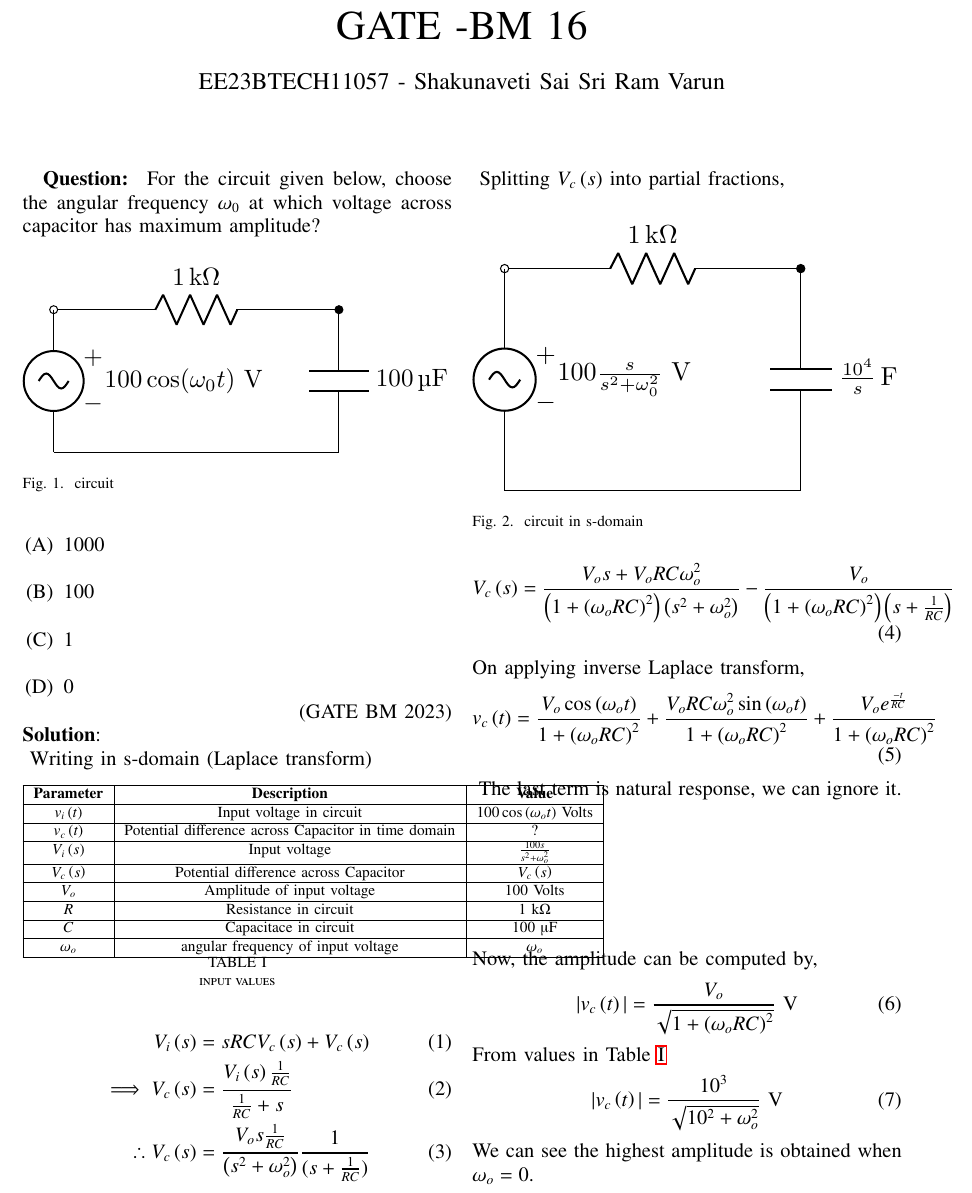
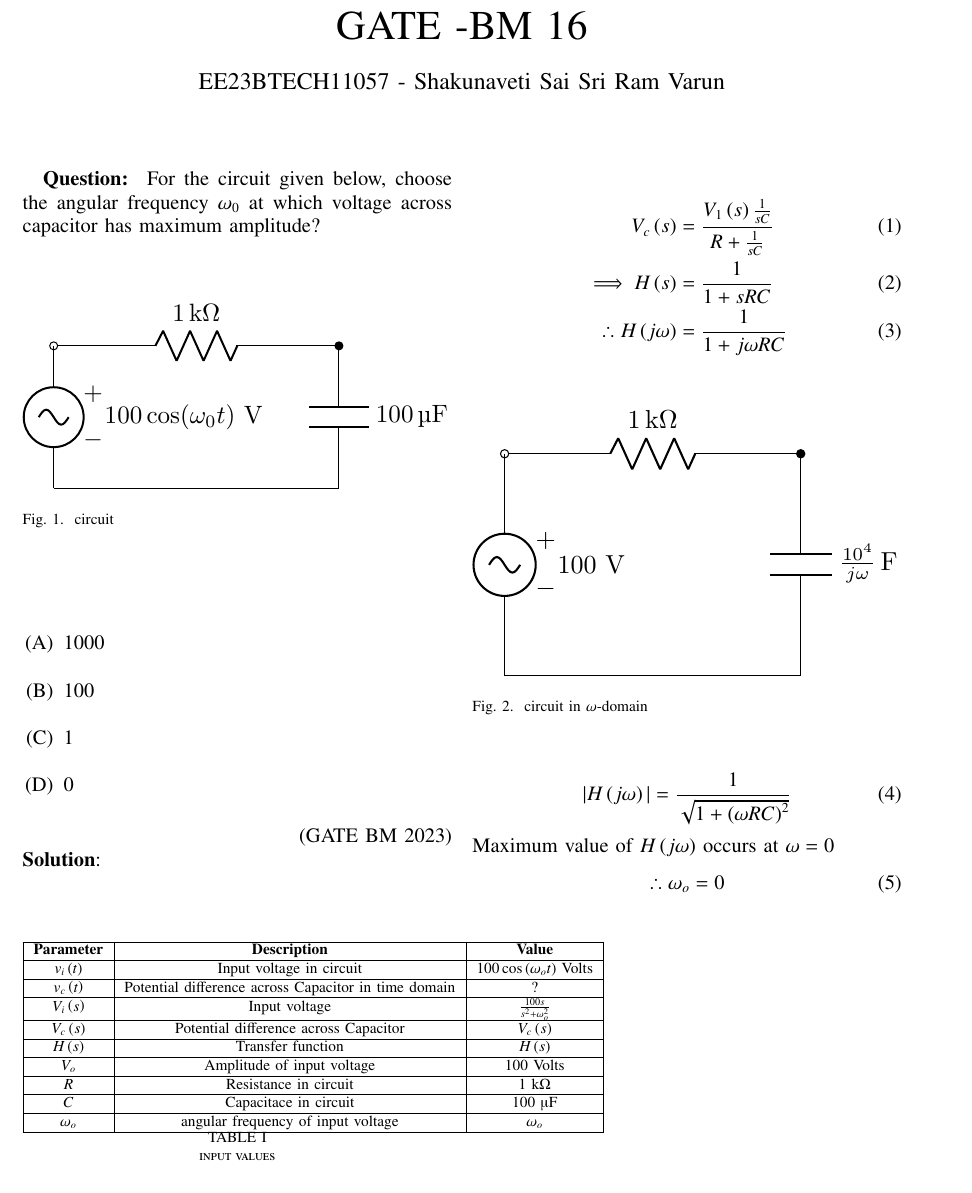
Before and after one commit to varun31082005/coding, a LaTeX paper (bm-16/asnmt3.tex, which reads bm-16/tables/table1.tex): part of the page, cut so that both start at the same text. Compiled offline with pdfLaTeX.

Commit message:
second commit

```diff
--- a/bm-16/asnmt3.tex
+++ b/bm-16/asnmt3.tex
@@ -75,35 +75,24 @@ For the circuit given below, choose the angular frequency $ \omega_0$ at which v
 \caption{input values}
 \label{tab: table-bm16}
 \end{table}
-Writing in s-domain (Laplace transform)
+
 \begin{align}
-V_i\brak{s} &= sRCV_c\brak{s} + V_c\brak{s}\\
-\implies V_c\brak{s}&=\frac{V_i\brak{s}\frac{1}{RC}}{\frac{1}{RC}+s}\\
-\therefore V_c\brak{s} &= \frac{V_os\frac{1}{RC}}{\brak{s^2+ \omega_o^2}}\frac{1}{(s+\frac{1}{RC})}
+V_c\brak{s}&= \frac{V_1\brak{s}\frac{1}{sC}}{R+\frac{1}{sC}}\\
+\implies H\brak{s} &= \frac{1}{1+ sRC}\\
+\therefore H\brak{j\omega} &= \frac{1}{1+j\omega RC}
 \end{align}
 \begin{figure}[h!]
     \includegraphics[width = \columnwidth]{figs/c_fig2.pdf}
-    \caption{circuit in s-domain }
+    \caption{circuit in $ \omega$-domain }
     \centering
     \label{fig: bm_16_fig_2}
 \end{figure}
-Splitting $ V_c\brak{s}$ into partial fractions,
+
 \begin{align}
-V_c\brak{s} &= \frac{V_os + V_oRC\omega_o^2}{\brak{1+\brak{\omega_oRC}^2}\brak{s^2+\omega_o^2}}-\frac{V_o}{\brak{1+\brak{\omega_oRC}^2}\brak{s+\frac{1}{RC}}}
+|H\brak{j\omega}| &= \frac{1}{\sqrt{1+\brak{\omega RC}^2}}
 \end{align}
-On applying inverse Laplace transform,
+Maximum value of $ H\brak{j\omega}$ occurs at $ \omega=0$
 \begin{align}
-v_c\brak{t}&= \frac{V_o\cos{\brak{\omega_o t}}}{1+\brak{\omega_oRC}^2}+\frac{V_oRC\omega_o^2\sin{\brak{\omega_o t}}}{1+\brak{\omega_oRC}^2}+\frac{V_oe^{\frac{-t}{RC}}}{1+\brak{\omega_oRC}^2}
+\therefore \omega_o =0
 \end{align}
-\vspace{3cm}
-The last term is natural response, we can ignore it.\\
-Now, the amplitude can be computed by,
-\begin{align}
-|v_c\brak{t}| &= \frac{V_o}{\sqrt{1+\brak{\omega_oRC}^2}} \text{ V}
-\end{align}
-From values in \tabref{tab: table-bm16}
-\begin{align}
-|v_c\brak{t}| &= \frac{10^3}{\sqrt{10^2+\omega_o^2}} \text{ V}
-\end{align}
-We can see the highest amplitude is obtained when $ \omega_o = 0$.
 \end{document}
--- a/bm-16/tables/table1.tex
+++ b/bm-16/tables/table1.tex
@@ -10,6 +10,8 @@
     \hline
     $V_c\brak{s}$ & Potential difference across Capacitor & $V_c\brak{s}$ \\
     \hline
+    $H\brak{s}$ & Transfer function & $ H\brak{s}$ \\
+    \hline
     $ V_o$ & Amplitude of input voltage & 100 Volts\\
     \hline
     $R$ & Resistance in circuit & $ 1\text{ k\ohm}$ \\
```
Also changed, not shown: bm-16/codes/fig2/c_fig2.tex (+2 -2 lines), bm-16/asnmt3.pdf, bm-16/figs/c_fig2.pdf, 4 other files.
